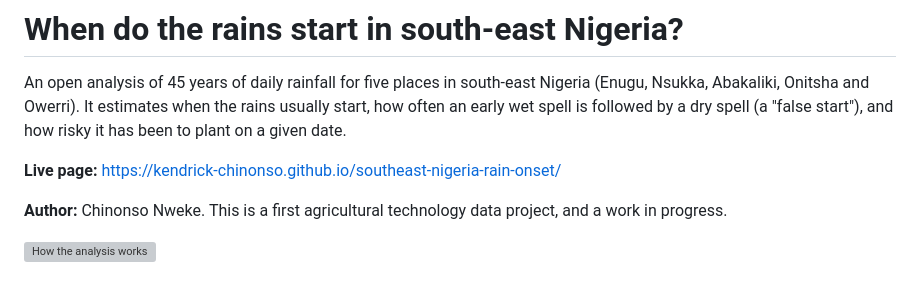
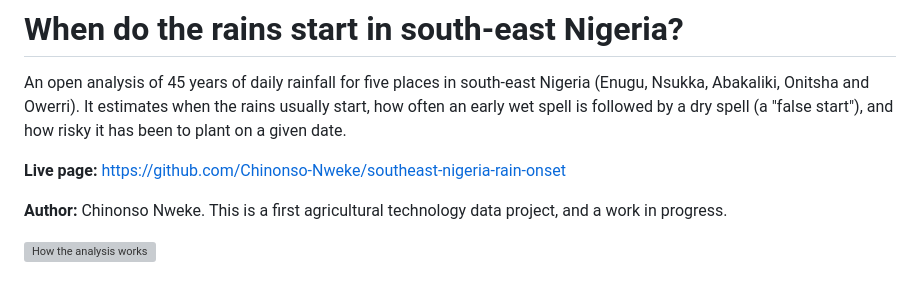
Before and after one commit to Chinonso-Nweke/southeast-nigeria-rain-onset, a Markdown page: README.md, the part around the change. Rendered like a GitHub page; grey boxes are pictures that could not be loaded.

Commit message:
Change live page link to GitHub repository
Updated the live page link to point to the GitHub repository.

```diff
--- a/README.md
+++ b/README.md
@@ -2,7 +2,7 @@
 
 An open analysis of 45 years of daily rainfall for five places in south-east Nigeria (Enugu, Nsukka, Abakaliki, Onitsha and Owerri). It estimates when the rains usually start, how often an early wet spell is followed by a dry spell (a "false start"), and how risky it has been to plant on a given date.
 
-**Live page:** https://kendrick-chinonso.github.io/southeast-nigeria-rain-onset/
+**Live page:** https://github.com/Chinonso-Nweke/southeast-nigeria-rain-onset
 
 **Author:** Chinonso Nweke. This is a first agricultural technology data project, and a work in progress.
 
```
